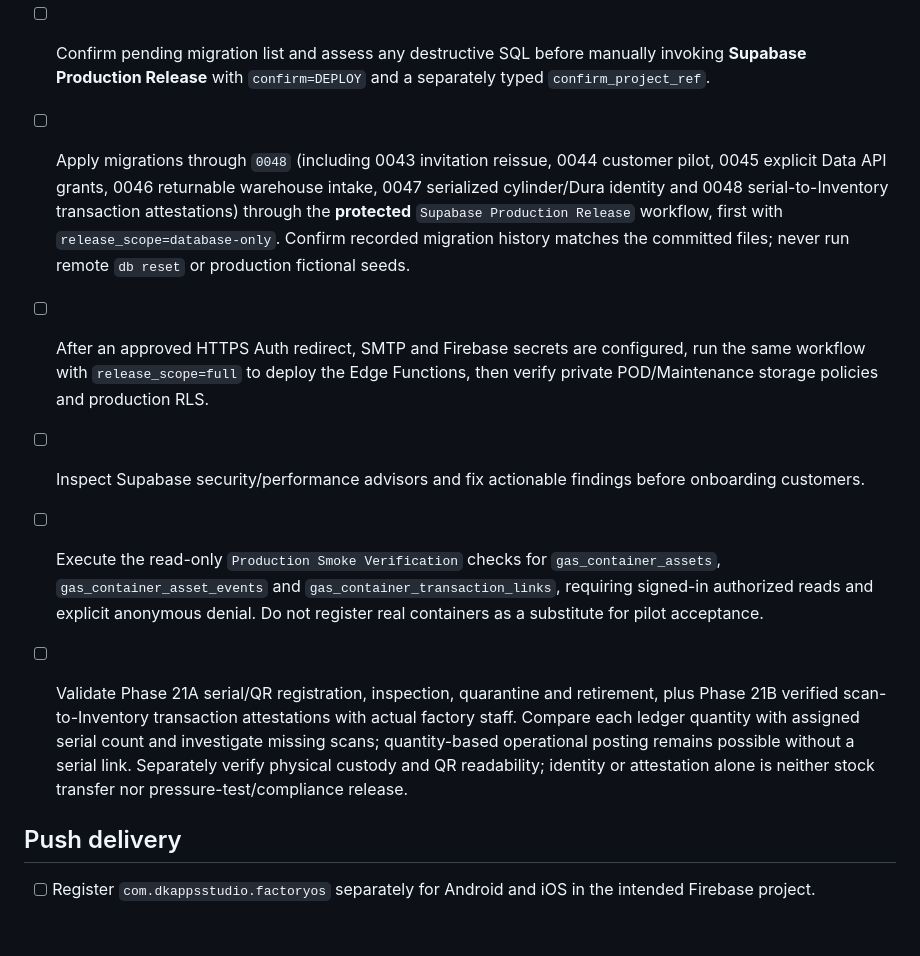
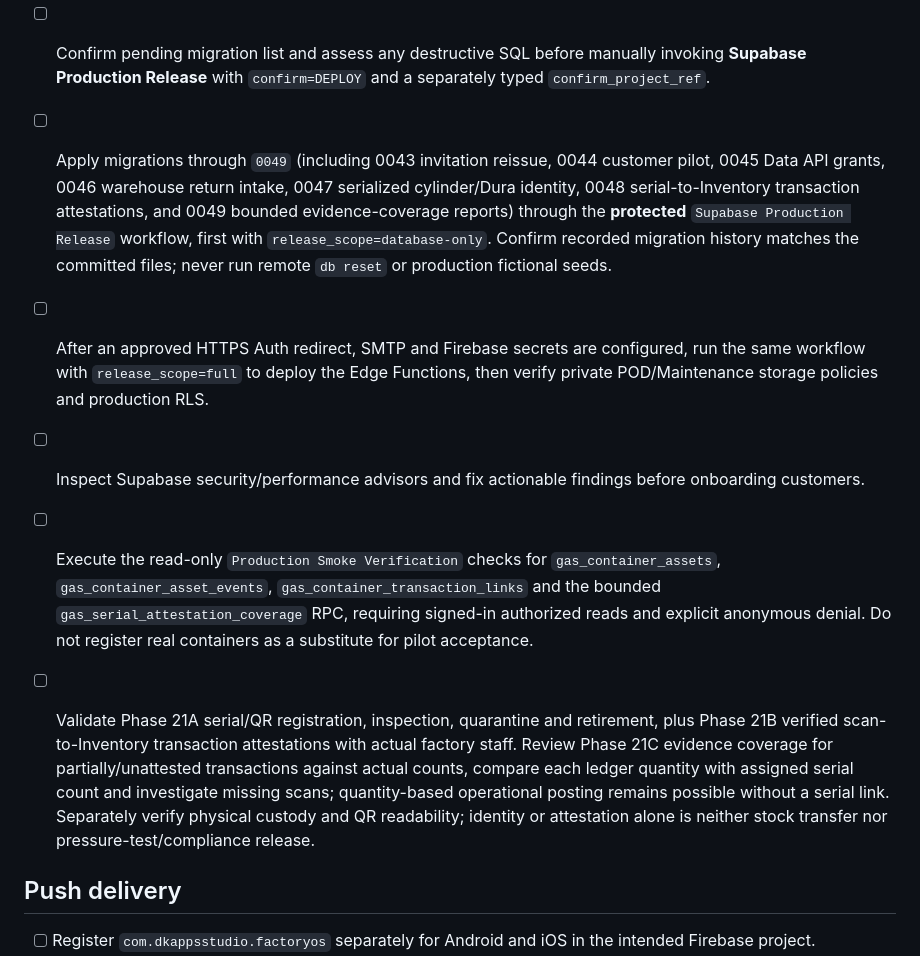
Before and after one commit to dkfutureai-alt/factory, a Markdown page: docs/PRODUCTION_GO_LIVE_CHECKLIST.md, the part around the change. GitHub-like rendering; blank space fills up the shorter version.

Commit message:
release: cover Phase 21C bounded serial-evidence report and migration 0049

```diff
--- a/docs/PRODUCTION_GO_LIVE_CHECKLIST.md
+++ b/docs/PRODUCTION_GO_LIVE_CHECKLIST.md
@@ -19,11 +19,11 @@
 - [ ] Confirm database backup/PITR capabilities for the chosen plan, record a recovery owner and trial a restore in a nonproduction environment where supported.
 - [ ] Verify the final PR's Flutter, Mobile Release, Supabase Foundation and Release Workflow Lint checks are green.
 - [ ] Confirm pending migration list and assess any destructive SQL before manually invoking **Supabase Production Release** with `confirm=DEPLOY` and a separately typed `confirm_project_ref`.
-- [ ] Apply migrations through `0048` (including 0043 invitation reissue, 0044 customer pilot, 0045 explicit Data API grants, 0046 returnable warehouse intake, 0047 serialized cylinder/Dura identity and 0048 serial-to-Inventory transaction attestations) through the **protected** `Supabase Production Release` workflow, first with `release_scope=database-only`. Confirm recorded migration history matches the committed files; never run remote `db reset` or production fictional seeds.
+- [ ] Apply migrations through `0049` (including 0043 invitation reissue, 0044 customer pilot, 0045 Data API grants, 0046 warehouse return intake, 0047 serialized cylinder/Dura identity, 0048 serial-to-Inventory transaction attestations, and 0049 bounded evidence-coverage reports) through the **protected** `Supabase Production Release` workflow, first with `release_scope=database-only`. Confirm recorded migration history matches the committed files; never run remote `db reset` or production fictional seeds.
 - [ ] After an approved HTTPS Auth redirect, SMTP and Firebase secrets are configured, run the same workflow with `release_scope=full` to deploy the Edge Functions, then verify private POD/Maintenance storage policies and production RLS.
 - [ ] Inspect Supabase security/performance advisors and fix actionable findings before onboarding customers.
-- [ ] Execute the read-only `Production Smoke Verification` checks for `gas_container_assets`, `gas_container_asset_events` and `gas_container_transaction_links`, requiring signed-in authorized reads and explicit anonymous denial. Do not register real containers as a substitute for pilot acceptance.
-- [ ] Validate Phase 21A serial/QR registration, inspection, quarantine and retirement, plus Phase 21B verified scan-to-Inventory transaction attestations with actual factory staff. Compare each ledger quantity with assigned serial count and investigate missing scans; quantity-based operational posting remains possible without a serial link. Separately verify physical custody and QR readability; identity or attestation alone is neither stock transfer nor pressure-test/compliance release.
+- [ ] Execute the read-only `Production Smoke Verification` checks for `gas_container_assets`, `gas_container_asset_events`, `gas_container_transaction_links` and the bounded `gas_serial_attestation_coverage` RPC, requiring signed-in authorized reads and explicit anonymous denial. Do not register real containers as a substitute for pilot acceptance.
+- [ ] Validate Phase 21A serial/QR registration, inspection, quarantine and retirement, plus Phase 21B verified scan-to-Inventory transaction attestations with actual factory staff. Review Phase 21C evidence coverage for partially/unattested transactions against actual counts, compare each ledger quantity with assigned serial count and investigate missing scans; quantity-based operational posting remains possible without a serial link. Separately verify physical custody and QR readability; identity or attestation alone is neither stock transfer nor pressure-test/compliance release.
 
 ## Push delivery
 
```
